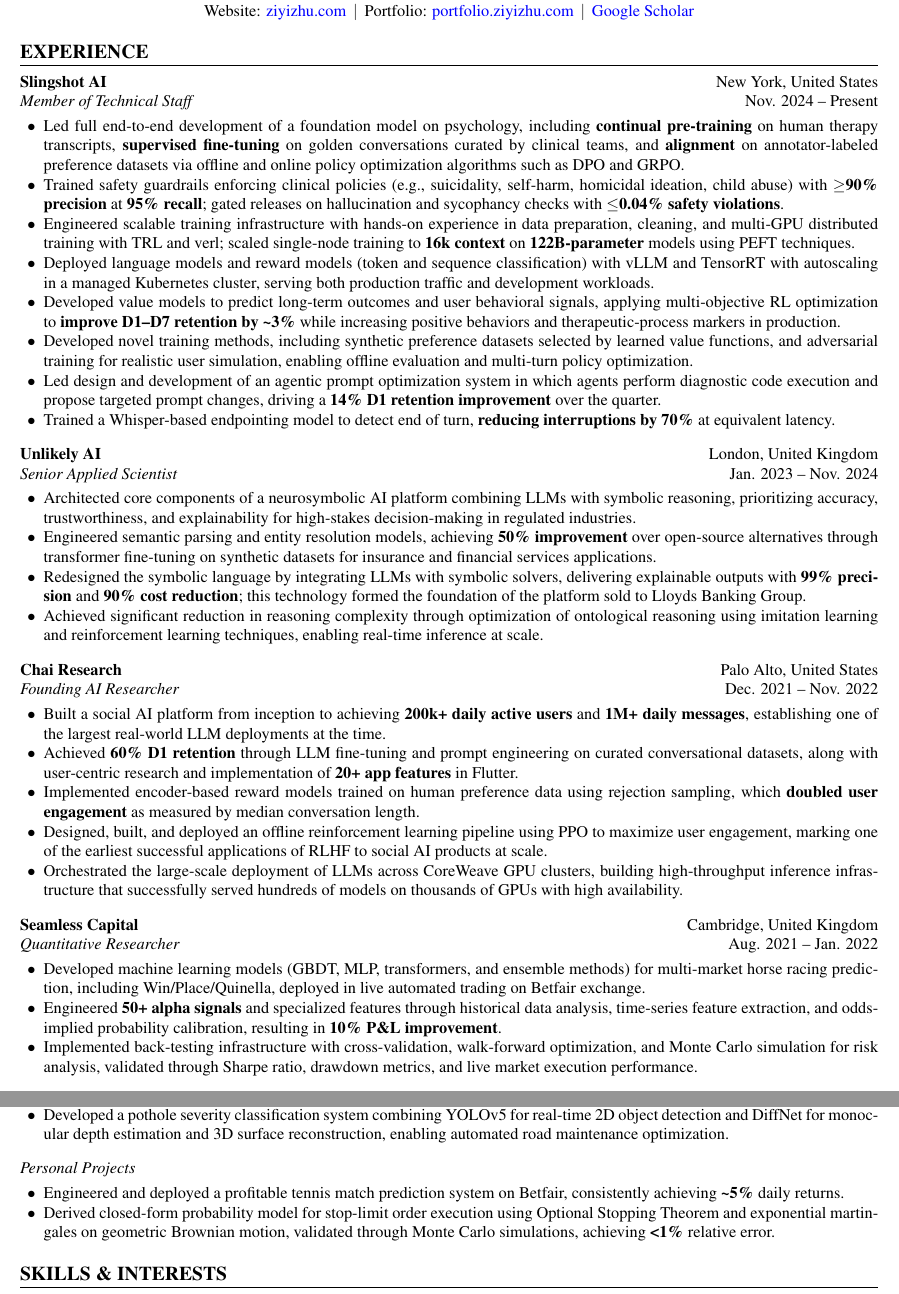
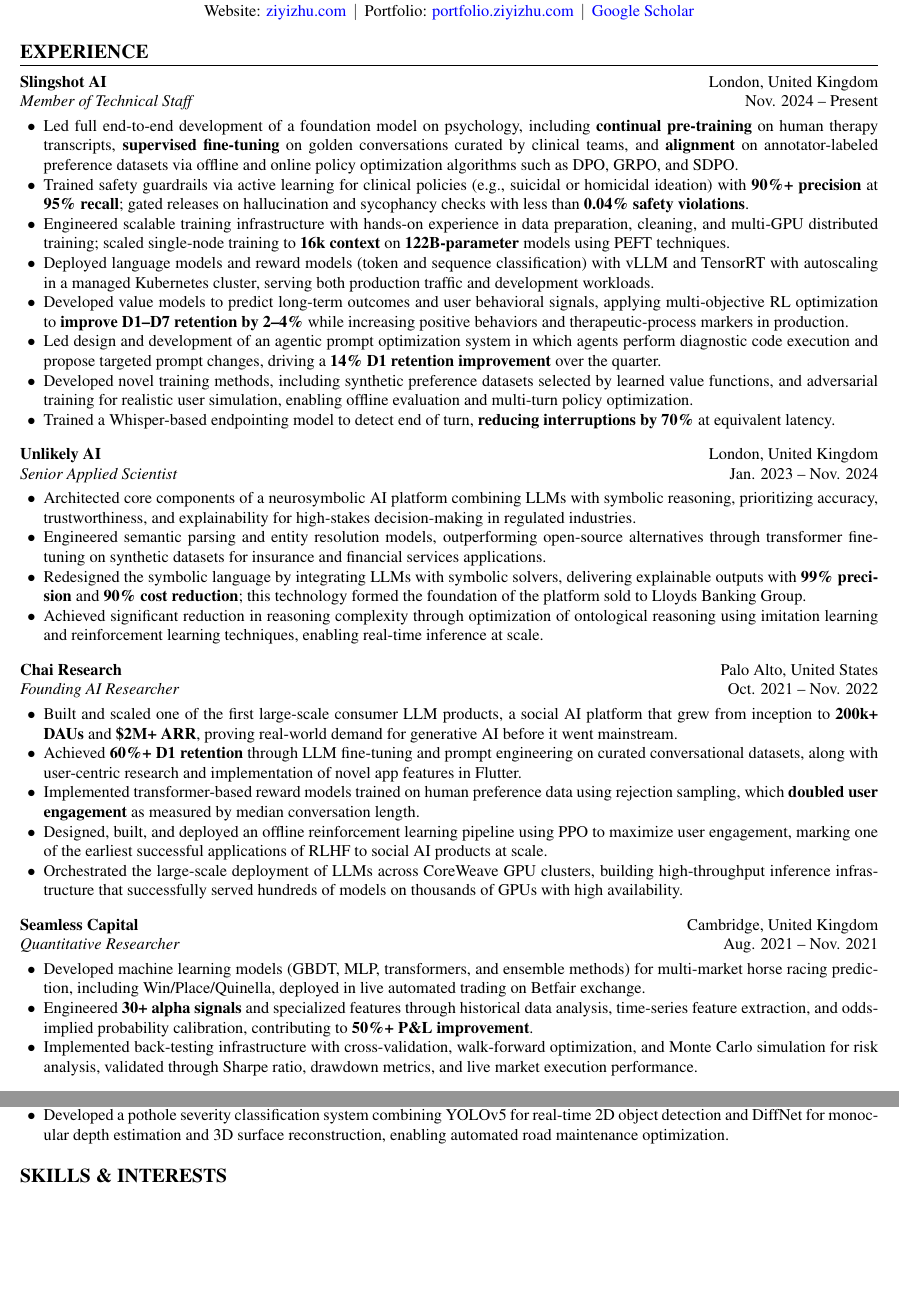
Before and after one commit to ziyi-zhu/resume, a LaTeX document (main.tex): two parts of pages 1 and 2 of 2, joined at a grey line, cut so that both start at the same text, the shorter picture padded with empty space. Compiled offline with pdfLaTeX.

Commit message:
Link publication titles, refresh experience bullets and dates, drop personal projects

```diff
--- a/main.tex
+++ b/main.tex
@@ -75,16 +75,16 @@
 
 % Work Experience Section
 \section{EXPERIENCE}
-\experience{Slingshot AI}{New York, United States}
+\experience{Slingshot AI}{London, United Kingdom}
 {Member of Technical Staff}{Nov. 2024 -- Present}
 \begin{itemize}
-    \item Led full end-to-end development of a foundation model on psychology, including \textbf{continual pre-training} on human therapy transcripts, \textbf{supervised fine-tuning} on golden conversations curated by clinical teams, and \textbf{alignment} on annotator-labeled preference datasets via offline and online policy optimization algorithms such as DPO and GRPO.
-    \item Trained safety guardrails enforcing clinical policies (e.g., suicidality, self-harm, homicidal ideation, child abuse) with \textbf{$\geq$90\% precision} at \textbf{95\% recall}; gated releases on hallucination and sycophancy checks with \textbf{$\leq$0.04\% safety violations}.
-    \item Engineered scalable training infrastructure with hands-on experience in data preparation, cleaning, and multi-GPU distributed training with TRL and verl; scaled single-node training to \textbf{16k context} on \textbf{122B-parameter} models using PEFT techniques.
+    \item Led full end-to-end development of a foundation model on psychology, including \textbf{continual pre-training} on human therapy transcripts, \textbf{supervised fine-tuning} on golden conversations curated by clinical teams, and \textbf{alignment} on annotator-labeled preference datasets via offline and online policy optimization algorithms such as DPO, GRPO, and SDPO.
+    \item Trained safety guardrails via active learning for clinical policies (e.g., suicidal or homicidal ideation) with \textbf{90\%+ precision} at \textbf{95\% recall}; gated releases on hallucination and sycophancy checks with less than \textbf{0.04\% safety violations}.
+    \item Engineered scalable training infrastructure with hands-on experience in data preparation, cleaning, and multi-GPU distributed training; scaled single-node training to \textbf{16k context} on \textbf{122B-parameter} models using PEFT techniques.
     \item Deployed language models and reward models (token and sequence classification) with vLLM and TensorRT with autoscaling in a managed Kubernetes cluster, serving both production traffic and development workloads.
-    \item Developed value models to predict long-term outcomes and user behavioral signals, applying multi-objective RL optimization to \textbf{improve D1--D7 retention by \textasciitilde{}3\%} while increasing positive behaviors and therapeutic-process markers in production.
+    \item Developed value models to predict long-term outcomes and user behavioral signals, applying multi-objective RL optimization to \textbf{improve D1--D7 retention by 2--4\%} while increasing positive behaviors and therapeutic-process markers in production.
+    \item Led design and development of an agentic prompt optimization system in which agents perform diagnostic code execution and propose targeted prompt changes, driving a \textbf{14\% D1 retention improvement} over the quarter.
     \item Developed novel training methods, including synthetic preference datasets selected by learned value functions, and adversarial training for realistic user simulation, enabling offline evaluation and multi-turn policy optimization.
-    \item Led design and development of an agentic prompt optimization system in which agents perform diagnostic code execution and propose targeted prompt changes, driving a \textbf{14\% D1 retention improvement} over the quarter.
     \item Trained a Whisper-based endpointing model to detect end of turn, \textbf{reducing interruptions by 70\%} at equivalent latency.
 \end{itemize}
 
@@ -92,26 +92,26 @@
 {Senior Applied Scientist}{Jan. 2023 -- Nov. 2024}
 \begin{itemize}
     \item Architected core components of a neurosymbolic AI platform combining LLMs with symbolic reasoning, prioritizing accuracy, trustworthiness, and explainability for high-stakes decision-making in regulated industries.
-    \item Engineered semantic parsing and entity resolution models, achieving \textbf{50\% improvement} over open-source alternatives through transformer fine-tuning on synthetic datasets for insurance and financial services applications.
+    \item Engineered semantic parsing and entity resolution models, outperforming open-source alternatives through transformer fine-tuning on synthetic datasets for insurance and financial services applications.
     \item Redesigned the symbolic language by integrating LLMs with symbolic solvers, delivering explainable outputs with \textbf{99\% precision} and \textbf{90\% cost reduction}; this technology formed the foundation of the platform sold to Lloyds Banking Group.
     \item Achieved significant reduction in reasoning complexity through optimization of ontological reasoning using imitation learning and reinforcement learning techniques, enabling real-time inference at scale.
 \end{itemize}
 
 \experience{Chai Research}{Palo Alto, United States}
-{Founding AI Researcher}{Dec. 2021 -- Nov. 2022}
+{Founding AI Researcher}{Oct. 2021 -- Nov. 2022}
 \begin{itemize}
-    \item Built a social AI platform from inception to achieving \textbf{200k+ daily active users} and \textbf{1M+ daily messages}, establishing one of the largest real-world LLM deployments at the time.
-    \item Achieved \textbf{60\% D1 retention} through LLM fine-tuning and prompt engineering on curated conversational datasets, along with user-centric research and implementation of \textbf{20+ app features} in Flutter.
-    \item Implemented encoder-based reward models trained on human preference data using rejection sampling, which \textbf{doubled user engagement} as measured by median conversation length.
+    \item Built and scaled one of the first large-scale consumer LLM products, a social AI platform that grew from inception to \textbf{200k+ DAUs} and \textbf{\$2M+ ARR}, proving real-world demand for generative AI before it went mainstream.
+    \item Achieved \textbf{60\%+ D1 retention} through LLM fine-tuning and prompt engineering on curated conversational datasets, along with user-centric research and implementation of novel app features in Flutter.
+    \item Implemented transformer-based reward models trained on human preference data using rejection sampling, which \textbf{doubled user engagement} as measured by median conversation length.
     \item Designed, built, and deployed an offline reinforcement learning pipeline using PPO to maximize user engagement, marking one of the earliest successful applications of RLHF to social AI products at scale.
     \item Orchestrated the large-scale deployment of LLMs across CoreWeave GPU clusters, building high-throughput inference infrastructure that successfully served hundreds of models on thousands of GPUs with high availability.
 \end{itemize}
 
 \experience{Seamless Capital}{Cambridge, United Kingdom}
-{Quantitative Researcher}{Aug. 2021 -- Jan. 2022}
+{Quantitative Researcher}{Aug. 2021 -- Nov. 2021}
 \begin{itemize}
     \item Developed machine learning models (GBDT, MLP, transformers, and ensemble methods) for multi-market horse racing prediction, including Win/Place/Quinella, deployed in live automated trading on Betfair exchange.
-    \item Engineered \textbf{50+ alpha signals} and specialized features through historical data analysis, time-series feature extraction, and odds-implied probability calibration, resulting in \textbf{10\% P\&L improvement}.
+    \item Engineered \textbf{30+ alpha signals} and specialized features through historical data analysis, time-series feature extraction, and odds-implied probability calibration, contributing to \textbf{50\%+ P\&L improvement}.
     \item Implemented back-testing infrastructure with cross-validation, walk-forward optimization, and Monte Carlo simulation for risk analysis, validated through Sharpe ratio, drawdown metrics, and live market execution performance.
 \end{itemize}
 
@@ -152,12 +152,6 @@
     \item Developed a pothole severity classification system combining YOLOv5 for real-time 2D object detection and DiffNet for monocular depth estimation and 3D surface reconstruction, enabling automated road maintenance optimization.
 \end{itemize}
 
-\headerinfo{Personal Projects}{}
-\begin{itemize}
-    \item Engineered and deployed a profitable tennis match prediction system on Betfair, consistently achieving \textbf{\textasciitilde{}5\%} daily returns.
-    \item Derived closed-form probability model for stop-limit order execution using Optional Stopping Theorem and exponential martingales on geometric Brownian motion, validated through Monte Carlo simulations, achieving \textbf{<1\%} relative error.
-\end{itemize}
-
 % Skills Section
 \section{SKILLS \& INTERESTS}
 \textbf{Languages:} Chinese (Native), English (Fluent), Japanese (Beginner)\par\vspace{-0.3\baselineskip}
```
Also changed, not shown: main.pdf, main.tex (12 more changed lines).
